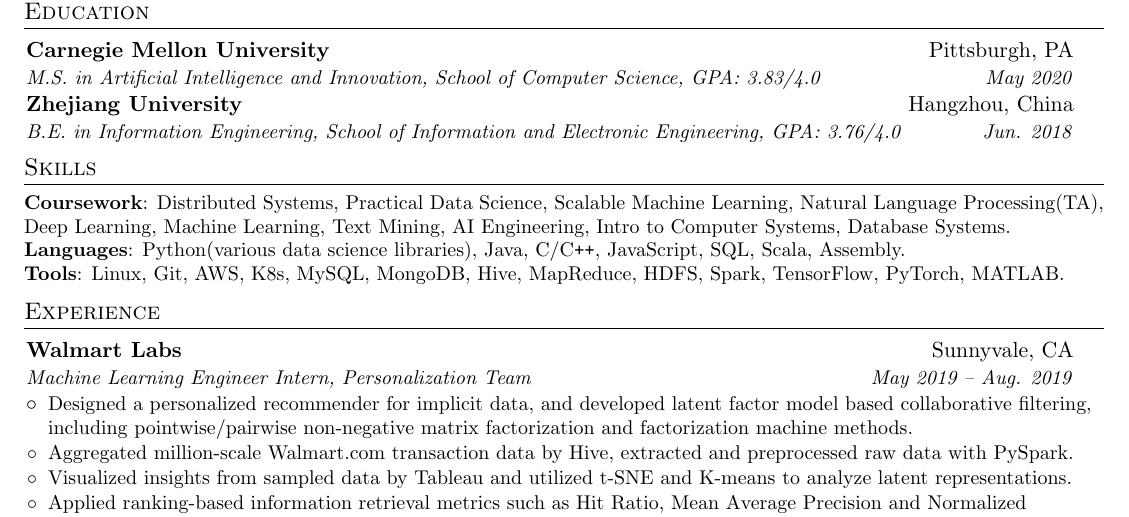
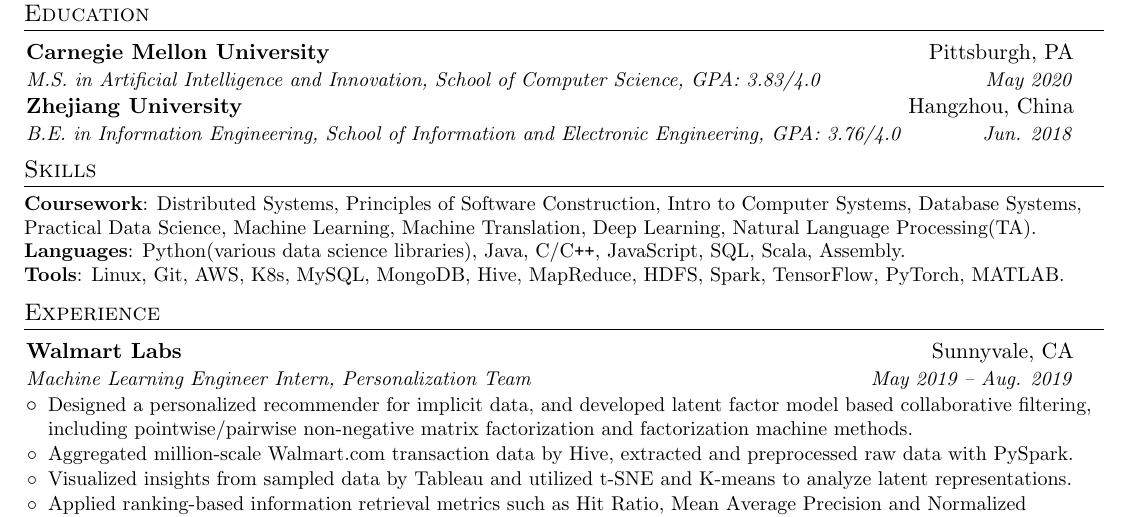
Before and after one commit to zach96guan/CV_for_Zach, a LaTeX CV (CV_for_Zach.tex): part of the page, cut so that both start at the same text. Compiled offline with pdfLaTeX.

Commit message:
revise coursework

```diff
--- a/CV_for_Zach.tex
+++ b/CV_for_Zach.tex
@@ -116,7 +116,7 @@
 \section{Skills}
 \skillSectionStart
         \resumeSubItem{Coursework}
-        {Distributed Systems, Practical Data Science, Scalable Machine Learning, Natural Language Processing(TA), Deep Learning, Machine Learning, Text Mining, AI Engineering, Intro to Computer Systems, Database Systems.}
+        {Distributed Systems, Principles of Software Construction, Intro to Computer Systems, Database Systems, Practical Data Science, Machine Learning, Machine Translation, Deep Learning, Natural Language Processing(TA).}
         \newline
 		\resumeSubItem{Languages}
 		{Python(various data science libraries), Java, C/C\texttt{++}, JavaScript, SQL, Scala, Assembly.}
```
Also changed, not shown: CV_for_Zach.pdf.
